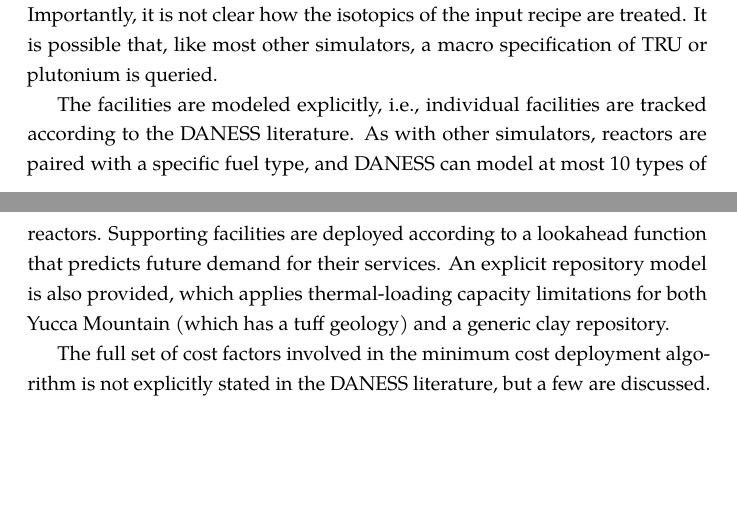
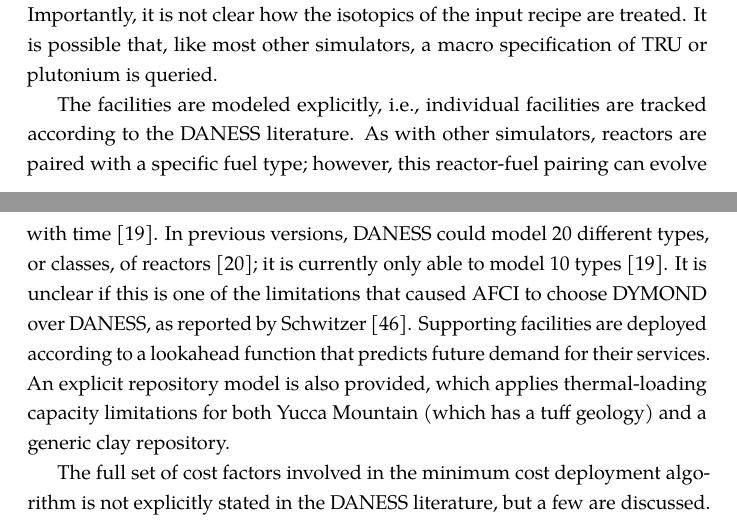
Before and after one commit to gidden/thesis, a LaTeX thesis (prelim/paper/prelim.tex, which reads prelim/paper/chapters/litreview/other-sims.tex): two parts of pages 45 and 46 of 80, joined at a grey line, cut so that both start at the same text, the shorter picture padded with empty space. Compiled offline with pdfLaTeX.

Commit message:
updated daness section based on rereading of the 2003 document

```diff
--- a/prelim/paper/chapters/litreview/other-sims.tex
+++ b/prelim/paper/chapters/litreview/other-sims.tex
@@ -186,11 +186,16 @@
 
 The facilities are modeled explicitly, i.e., individual facilities are tracked
 according to the DANESS literature. As with other simulators, reactors are
-paired with a specific fuel type, and DANESS can model at most 10 types of
-reactors. Supporting facilities are deployed according to a lookahead function
-that predicts future demand for their services. An explicit repository model is
-also provided, which applies thermal-loading capacity limitations for both Yucca
-Mountain (which has a tuff geology) and a generic clay repository.
+paired with a specific fuel type; however, this reactor-fuel pairing can evolve
+with time \cite{durpel_daness_2003}. In previous versions, DANESS could model 20
+different types, or classes, of reactors \cite{van_den_durpel_daness_2009}; it
+is currently only able to model 10 types \cite{durpel_daness_2003}. It is
+unclear if this is one of the limitations that caused AFCI to choose DYMOND over
+DANESS, as reported by Schwitzer \cite{schweitzer_improved_2008}. Supporting
+facilities are deployed according to a lookahead function that predicts future
+demand for their services. An explicit repository model is also provided, which
+applies thermal-loading capacity limitations for both Yucca Mountain (which has
+a tuff geology) and a generic clay repository.
 
 The full set of cost factors involved in the minimum cost deployment algorithm
 is not explicitly stated in the DANESS literature, but a few are
```
